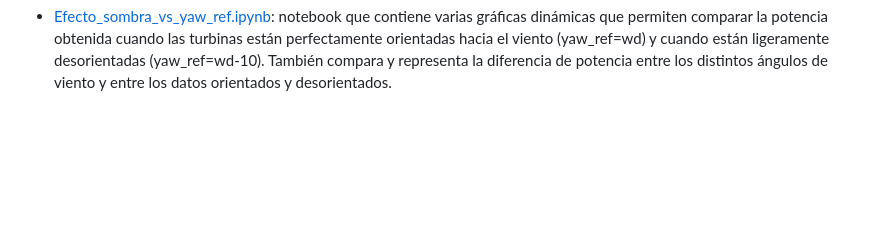
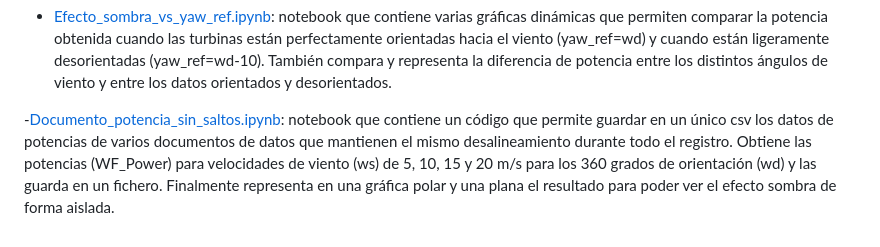
Before and after one commit to Lucia1009/TFG-Plataforma-para-la-prediccion-de-potencia-electrica-generada-en-parques-eolicos, a Markdown page: README.md, the part around the change. GitHub-like rendering; blank space fills up the shorter version.

Commit message:
Update README.md
Añadida explicación del documento Documento_potencia_sin_saltos.ipynb

```diff
--- a/README.md
+++ b/README.md
@@ -17,3 +17,5 @@ Repositorio que refleja el desarrollo de mi proyecto de fin de grado
 - [comparacion_potencia_individual_y_general.ipynb](https://github.com/Lucia1009/TFG-Red-neuronal-turbinas-eolicas/blob/main/comparacion_potencia_individual_y_general.ipynb "comparacion_potencia_individual_y_general"): notebook que contiene los modelos de regresión lineal y random forest tanto para la predicción de potencia de todo el parque, como para las potencias individuales. Crea una gráfica para cada modelo que representa los datos reales y los predichos por cada versión del modelo (de las potencias individuales hace la suma). También calcula el r2_score, el error cuadrático medio *(mse)* y el error absoluto medio *(mae)* de ambos modelos y los compara.
 
 - [Efecto_sombra_vs_yaw_ref.ipynb](https://github.com/Lucia1009/TFG-Red-neuronal-turbinas-eolicas/blob/desarrollo/Efecto_sombra_vs_yaw_ref.ipynb "Efecto_sombra_vs_yaw_ref.ipynb"): notebook que contiene varias gráficas dinámicas que permiten comparar la potencia obtenida cuando las turbinas están perfectamente orientadas hacia el viento (yaw_ref=wd) y cuando están ligeramente desorientadas (yaw_ref=wd-10). También compara y representa la diferencia de potencia entre los distintos ángulos de viento y entre los datos orientados y desorientados.
+
+-[Documento_potencia_sin_saltos.ipynb](https://github.com/Lucia1009/TFG-Plataforma-para-la-prediccion-de-potencia-electrica-generada-en-parques-eolicos/blob/main/Documento_potencia_sin_saltos.ipynb "Documento_potencia_sin_saltos.ipynb"): notebook que contiene un código que permite guardar en un único csv los datos de potencias de varios documentos de datos que mantienen el mismo desalineamiento durante todo el registro. Obtiene las potencias (WF_Power) para velocidades de viento (ws) de 5, 10, 15 y 20 m/s  para los 360 grados de orientación (wd) y las guarda en un fichero. Finalmente representa en una gráfica polar y una plana el resultado para poder ver el efecto sombra de forma aislada.
```
